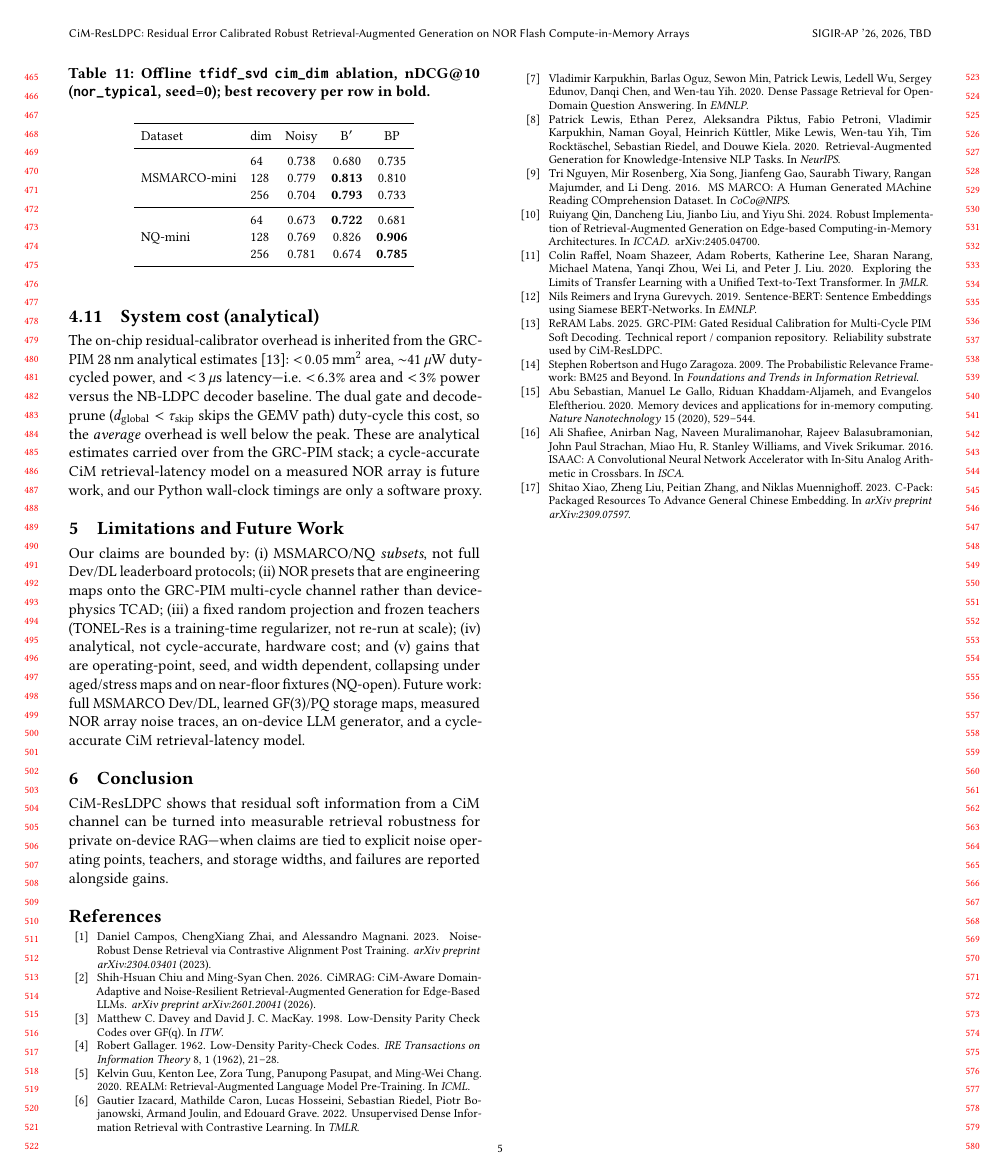
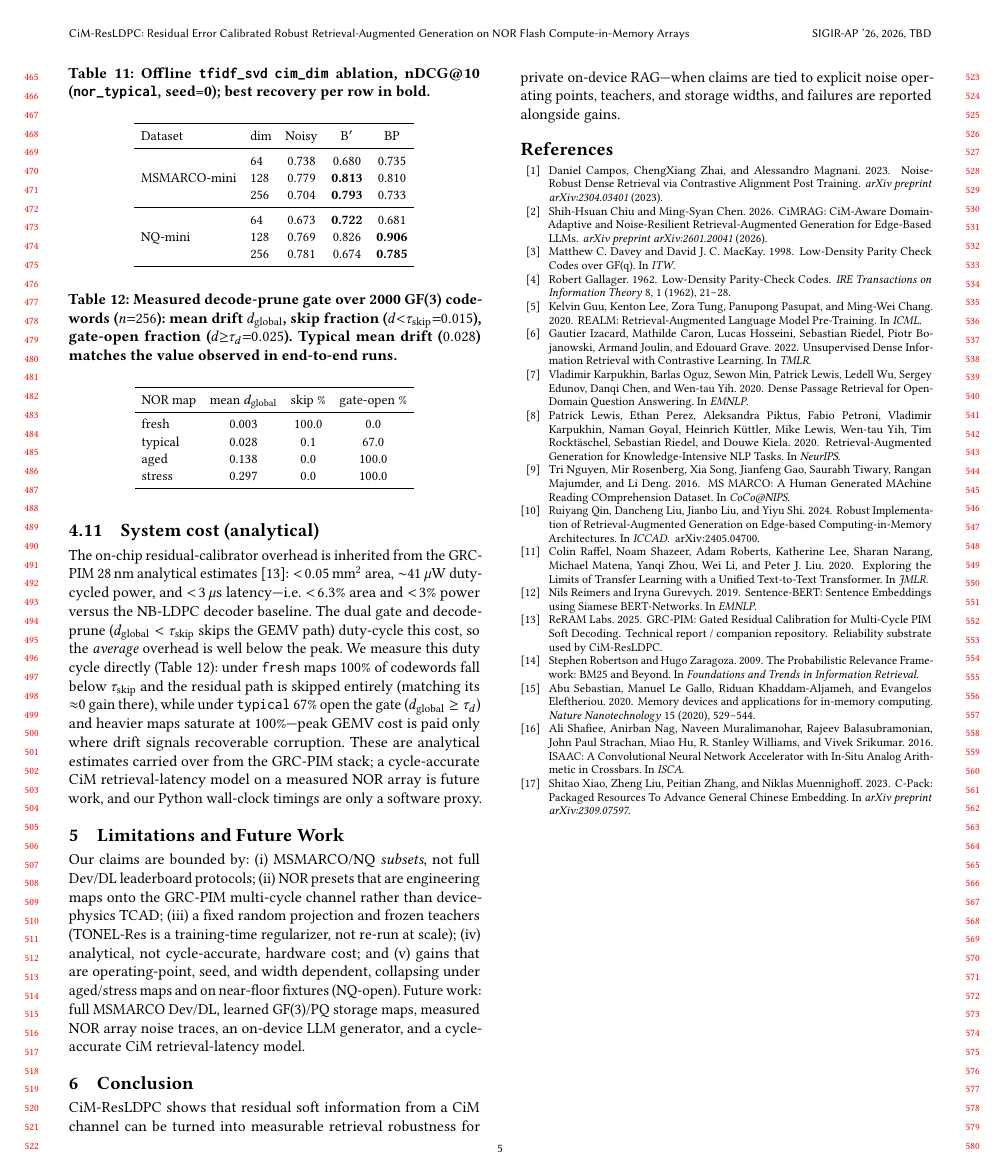
Before and after one commit to chenxingqiang/GRC-PIM, a LaTeX paper (docs/paper/latex/main.tex): page 5 of 5. Compiled offline with pdfLaTeX.

Commit message:
paper+exp: measured decode-prune gate duty-cycle (efficiency dimension) as Table 12 (loop 14)
Co-authored-by: Johnson.Chen <joy6677@outlook.com>

```diff
--- a/docs/paper/latex/main.tex
+++ b/docs/paper/latex/main.tex
@@ -418,6 +418,23 @@ Dataset & dim & Noisy & B$'$ & BP \\
 \subsection{System cost (analytical)}
 The on-chip residual-calibrator overhead is inherited from the GRC-PIM 28\,nm analytical estimates~\cite{grcpim2025}: $<\!0.05$\,mm$^2$ area, ${\sim}41\,\mu$W duty-cycled power, and $<\!3\,\mu$s latency---i.e.\ $<\!6.3\%$ area and $<\!3\%$ power versus the NB-LDPC decoder baseline.
 The dual gate and decode-prune ($d_{\mathrm{global}}<\tau_{\mathrm{skip}}$ skips the GEMV path) duty-cycle this cost, so the \emph{average} overhead is well below the peak.
+We measure this duty cycle directly (Table~\ref{tab:gate}): under \texttt{fresh} maps $100\%$ of codewords fall below $\tau_{\mathrm{skip}}$ and the residual path is skipped entirely (matching its ${\approx}0$ gain there), while under \texttt{typical} $67\%$ open the gate ($d_{\mathrm{global}}\ge\tau_d$) and heavier maps saturate at $100\%$---peak GEMV cost is paid only where drift signals recoverable corruption.
+\begin{table}[t]
+\caption{Measured decode-prune gate over 2000 GF(3) codewords ($n{=}256$): mean drift $d_{\mathrm{global}}$, skip fraction ($d{<}\tau_{\mathrm{skip}}{=}0.015$), gate-open fraction ($d{\ge}\tau_d{=}0.025$). Typical mean drift ($0.028$) matches the value observed in end-to-end runs.}
+\label{tab:gate}
+\small
+\setlength{\tabcolsep}{4pt}
+\begin{tabular}{lccc}
+\toprule
+NOR map & mean $d_{\mathrm{global}}$ & skip \% & gate-open \% \\
+\midrule
+fresh & 0.003 & 100.0 & 0.0 \\
+typical & 0.028 & 0.1 & 67.0 \\
+aged & 0.138 & 0.0 & 100.0 \\
+stress & 0.297 & 0.0 & 100.0 \\
+\bottomrule
+\end{tabular}
+\end{table}
 These are analytical estimates carried over from the GRC-PIM stack; a cycle-accurate CiM retrieval-latency model on a measured NOR array is future work, and our Python wall-clock timings are only a software proxy.
 
 \section{Limitations and Future Work}
```
Also changed, not shown: 1 other file.
